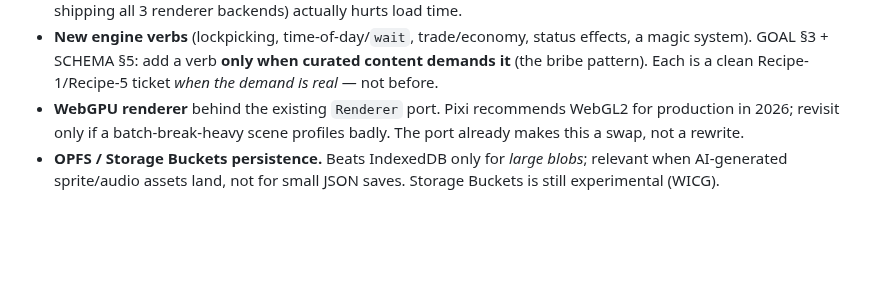
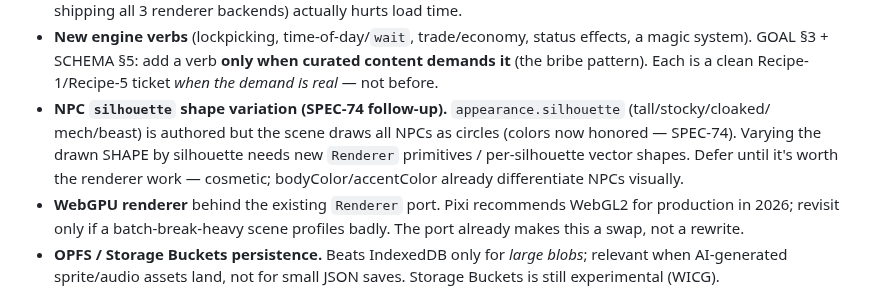
Before and after one commit to michaelcrosato/living-codex, a Markdown page: plan/BACKLOG.md, the part around the change. Drawn GitHub-style; blank space fills up the shorter version.

```diff
--- a/plan/BACKLOG.md
+++ b/plan/BACKLOG.md
@@ -50,6 +50,10 @@ turned into a spec.** This protects against scope creep (RISK_REGISTER R3).
 - **New engine verbs** (lockpicking, time-of-day/`wait`, trade/economy, status effects, a magic system).
   GOAL §3 + SCHEMA §5: add a verb **only when curated content demands it** (the bribe pattern). Each is a
   clean Recipe-1/Recipe-5 ticket *when the demand is real* — not before.
+- **NPC `silhouette` shape variation (SPEC-74 follow-up).** `appearance.silhouette` (tall/stocky/cloaked/
+  mech/beast) is authored but the scene draws all NPCs as circles (colors now honored — SPEC-74). Varying the
+  drawn SHAPE by silhouette needs new `Renderer` primitives / per-silhouette vector shapes. Defer until it's
+  worth the renderer work — cosmetic; bodyColor/accentColor already differentiate NPCs visually.
 - **WebGPU renderer** behind the existing `Renderer` port. Pixi recommends WebGL2 for production in 2026;
   revisit only if a batch-break-heavy scene profiles badly. The port already makes this a swap, not a rewrite.
 - **OPFS / Storage Buckets persistence.** Beats IndexedDB only for *large blobs*; relevant when AI-generated
```
Also changed, not shown: plan/JOURNAL.md (+1 -0 lines), plan/PROGRESS.md (+1 -0 lines).
